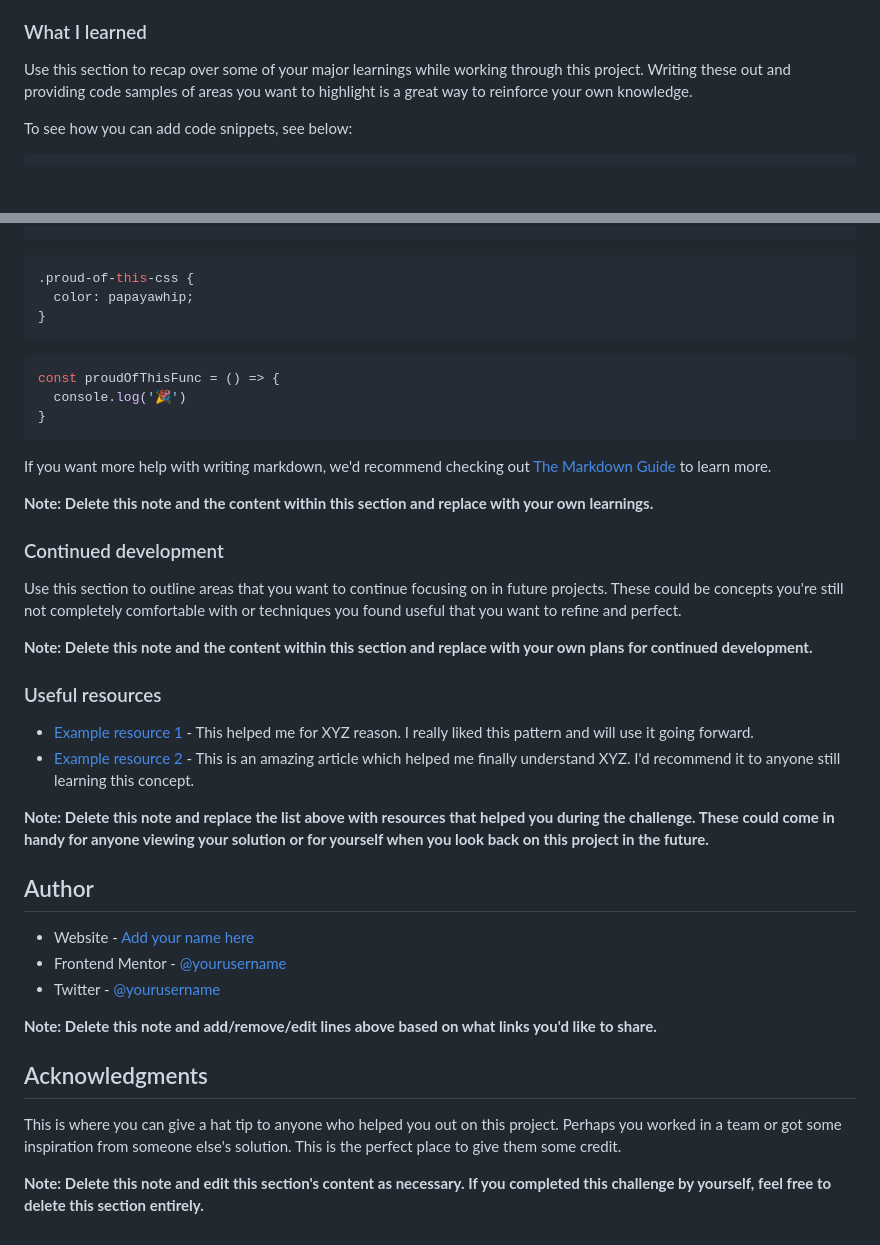
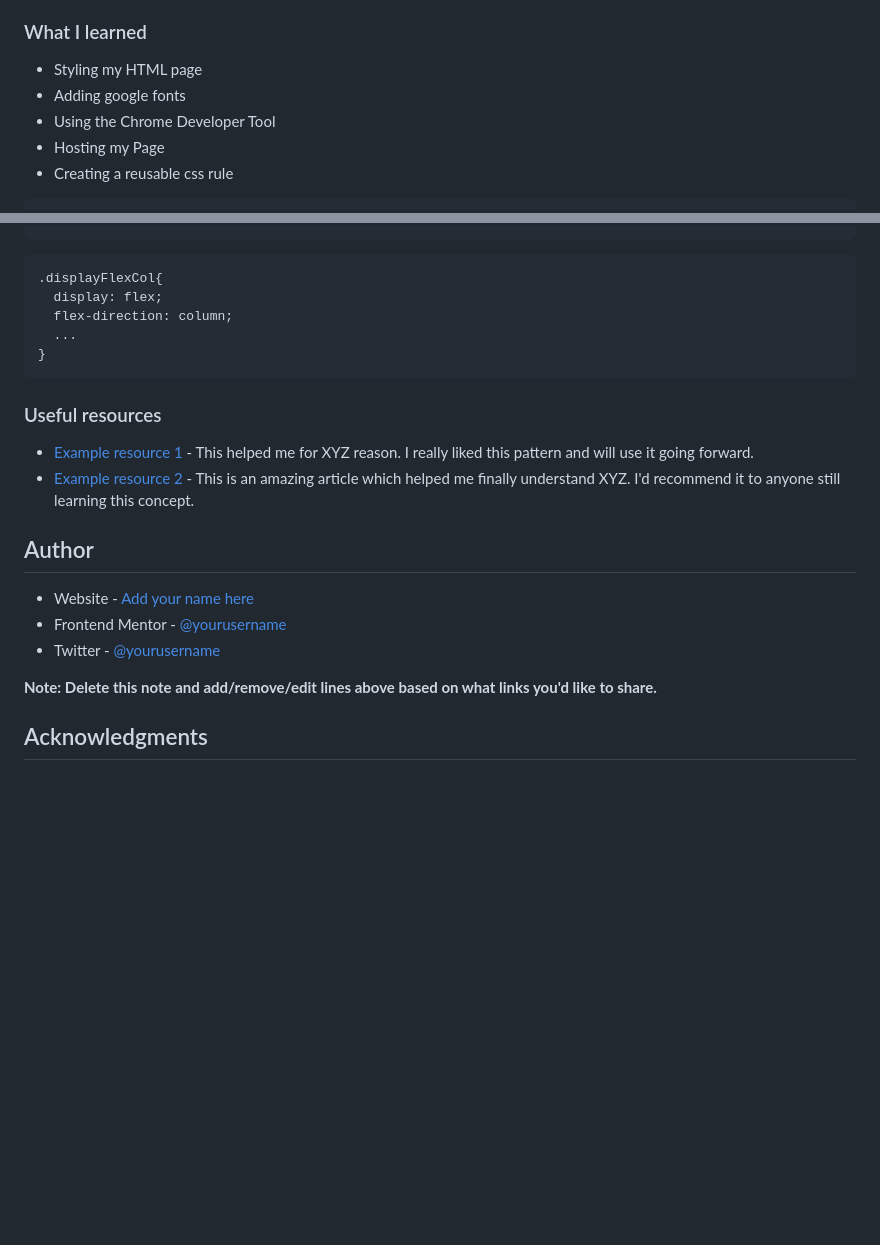
Before and after one commit to stan545/qr-code-component-main, a Markdown page: README-template.md, 2 parts joined by grey strips. Drawn GitHub-style; blank space fills up the shorter version.

Commit message:
Final Touches for this challenge

````diff
--- a/README-template.md
+++ b/README-template.md
@@ -53,8 +39,10 @@ Then crop/optimize/edit your image however you like, add it to your project, and
 
 ### What I learned
 
-Use this section to recap over some of your major learnings while working through this project. Writing these out and providing code samples of areas you want to highlight is a great way to reinforce your own knowledge.
-
-To see how you can add code snippets, see below:
+- Styling my HTML page
+- Adding google fonts
+- Using the Chrome Developer Tool
+- Hosting my Page
+- Creating a reusable css rule
 
 ```html
@@ -62,31 +52,17 @@ To see how you can add code snippets, see below:
 ```
+
 ```css
-.proud-of-this-css {
-  color: papayawhip;
+.displayFlexCol{
+  display: flex;
+  flex-direction: column;
+  ...
 }
 ```
-```js
-const proudOfThisFunc = () => {
-  console.log('🎉')
-}
-```
-
-If you want more help with writing markdown, we'd recommend checking out [The Markdown Guide](https://www.markdownguide.org/) to learn more.
-
-**Note: Delete this note and the content within this section and replace with your own learnings.**
-
-### Continued development
-
-Use this section to outline areas that you want to continue focusing on in future projects. These could be concepts you're still not completely comfortable with or techniques you found useful that you want to refine and perfect.
-
-**Note: Delete this note and the content within this section and replace with your own plans for continued development.**
 
 ### Useful resources
 
 - [Example resource 1](https://www.example.com) - This helped me for XYZ reason. I really liked this pattern and will use it going forward.
 - [Example resource 2](https://www.example.com) - This is an amazing article which helped me finally understand XYZ. I'd recommend it to anyone still learning this concept.
-
-**Note: Delete this note and replace the list above with resources that helped you during the challenge. These could come in handy for anyone viewing your solution or for yourself when you look back on this project in the future.**
 
 ## Author
 
@@ -97,7 +73,3 @@ Use this section to outline areas that you want to continue focusing on in futur
 **Note: Delete this note and add/remove/edit lines above based on what links you'd like to share.**
 
 ## Acknowledgments
-
-This is where you can give a hat tip to anyone who helped you out on this project. Perhaps you worked in a team or got some inspiration from someone else's solution. This is the perfect place to give them some credit.
-
-**Note: Delete this note and edit this section's content as necessary. If you completed this challenge by yourself, feel free to delete this section entirely.**
````
Also changed, not shown: other parts of README-template.md (+9 -21 lines), images/mobile-design.jpg (added), images/screenshot.png (added), 2 other files.
